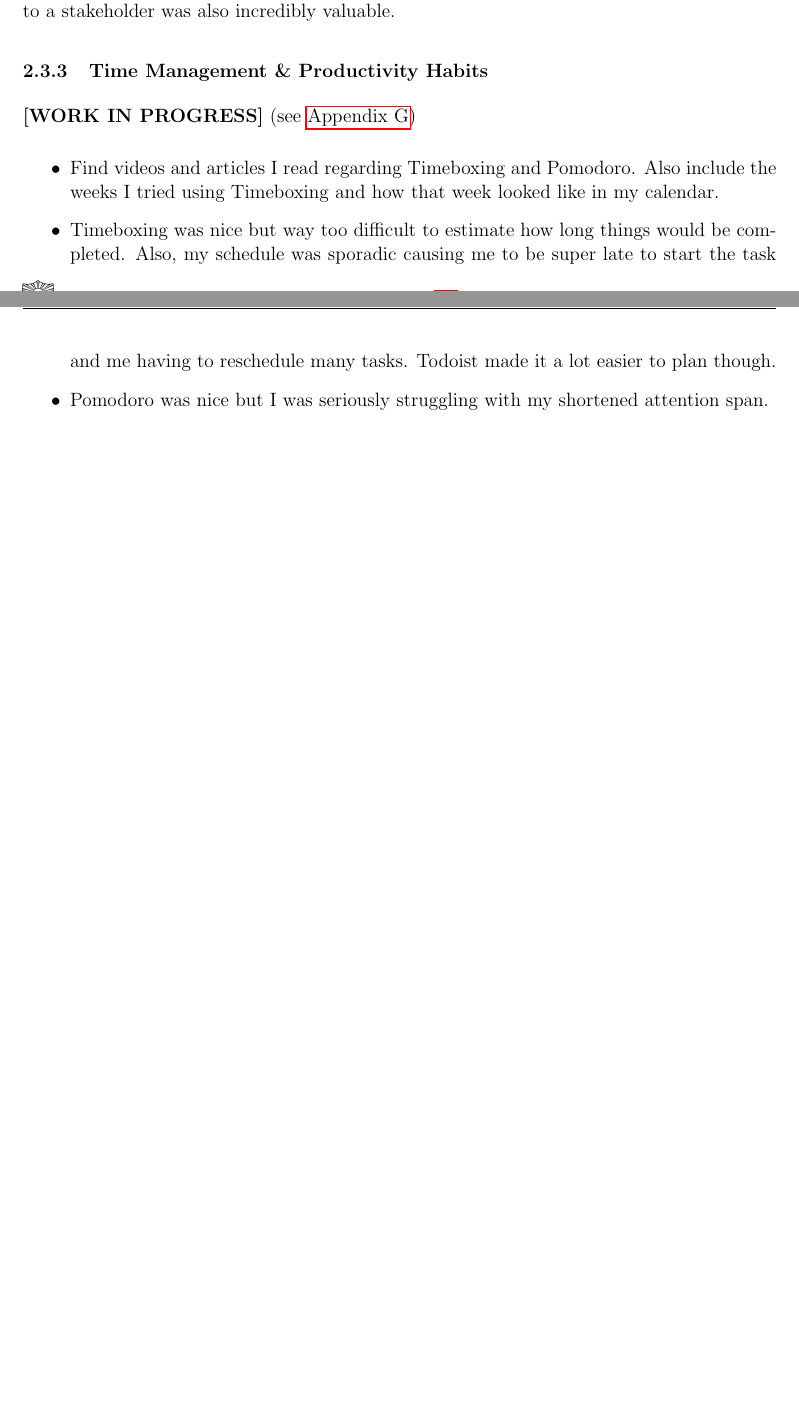
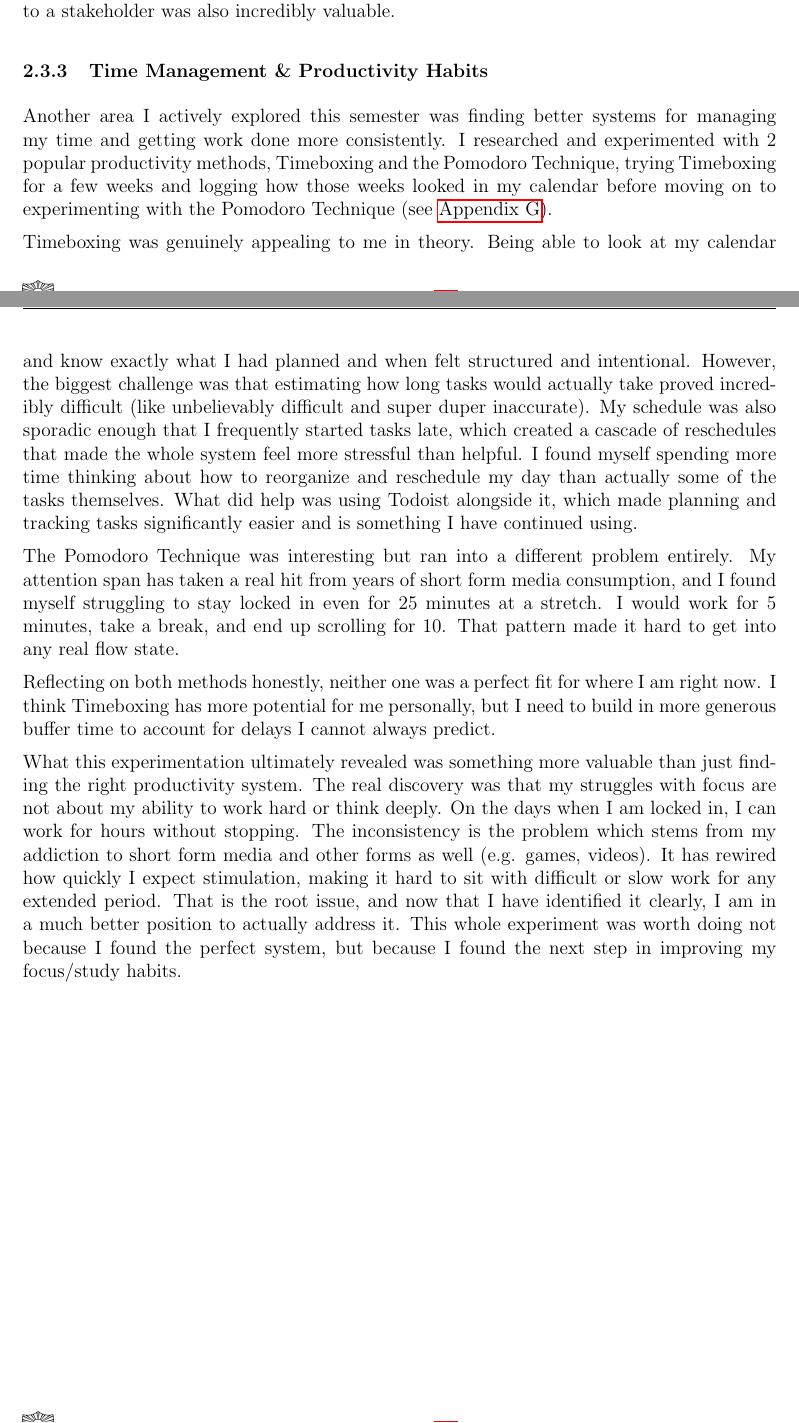
Before and after one commit to philbertloekman/writ-340, a LaTeX document (06-grade-proposal/main.tex): two parts of pages 11 and 12 of 60, joined at a grey line, cut so that both start at the same text, the shorter picture padded with empty space. Compiled offline with pdfLaTeX.

Commit message:
add time management section content

```diff
--- a/06-grade-proposal/main.tex
+++ b/06-grade-proposal/main.tex
@@ -211,13 +211,15 @@
 
             \subsubsection{Time Management \& Productivity Habits}
 
-            \textbf{[WORK IN PROGRESS]} (see \hyperref[appendix:g]{Appendix G})
+            Another area I actively explored this semester was finding better systems for managing my time and getting work done more consistently. I researched and experimented with 2 popular productivity methods, Timeboxing and the Pomodoro Technique, trying Timeboxing for a few weeks and logging how those weeks looked in my calendar before moving on to experimenting with the Pomodoro Technique (see \hyperref[appendix:g]{Appendix G}).
 
-            \begin{itemize}
-                \item Find videos and articles I read regarding Timeboxing and Pomodoro. Also include the weeks I tried using Timeboxing and how that week looked like in my calendar.
-                \item Timeboxing was nice but way too difficult to estimate how long things would be completed. Also, my schedule was sporadic causing me to be super late to start the task and me having to reschedule many tasks. Todoist made it a lot easier to plan though.
-                \item Pomodoro was nice but I was seriously struggling with my shortened attention span.
-            \end{itemize}
+            Timeboxing was genuinely appealing to me in theory. Being able to look at my calendar and know exactly what I had planned and when felt structured and intentional. However, the biggest challenge was that estimating how long tasks would actually take proved incredibly difficult (like unbelievably difficult and super duper inaccurate). My schedule was also sporadic enough that I frequently started tasks late, which created a cascade of reschedules that made the whole system feel more stressful than helpful. I found myself spending more time thinking about how to reorganize and reschedule my day than actually some of the tasks themselves. What did help was using Todoist alongside it, which made planning and tracking tasks significantly easier and is something I have continued using.
+
+            The Pomodoro Technique was interesting but ran into a different problem entirely. My attention span has taken a real hit from years of short form media consumption, and I found myself struggling to stay locked in even for 25 minutes at a stretch. I would work for 5 minutes, take a break, and end up scrolling for 10. That pattern made it hard to get into any real flow state.
+
+            Reflecting on both methods honestly, neither one was a perfect fit for where I am right now. I think Timeboxing has more potential for me personally, but I need to build in more generous buffer time to account for delays I cannot always predict.
+
+            What this experimentation ultimately revealed was something more valuable than just finding the right productivity system. The real discovery was that my struggles with focus are not about my ability to work hard or think deeply. On the days when I am locked in, I can work for hours without stopping. The inconsistency is the problem which stems from my addiction to short form media and other forms as well (e.g. games, videos). It has rewired how quickly I expect stimulation, making it hard to sit with difficult or slow work for any extended period. That is the root issue, and now that I have identified it clearly, I am in a much better position to actually address it. This whole experiment was worth doing not because I found the perfect system, but because I found the next step in improving my focus/study habits.
 
         \newpage
         \subsection{Goal \#4}
```
Also changed, not shown: 3 other files.
